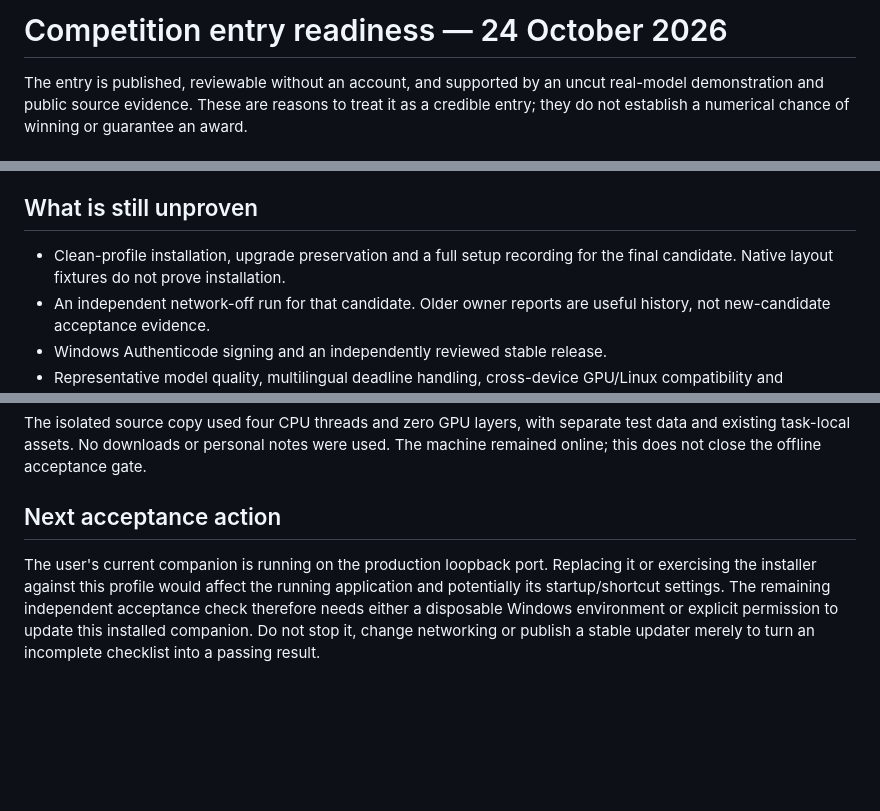
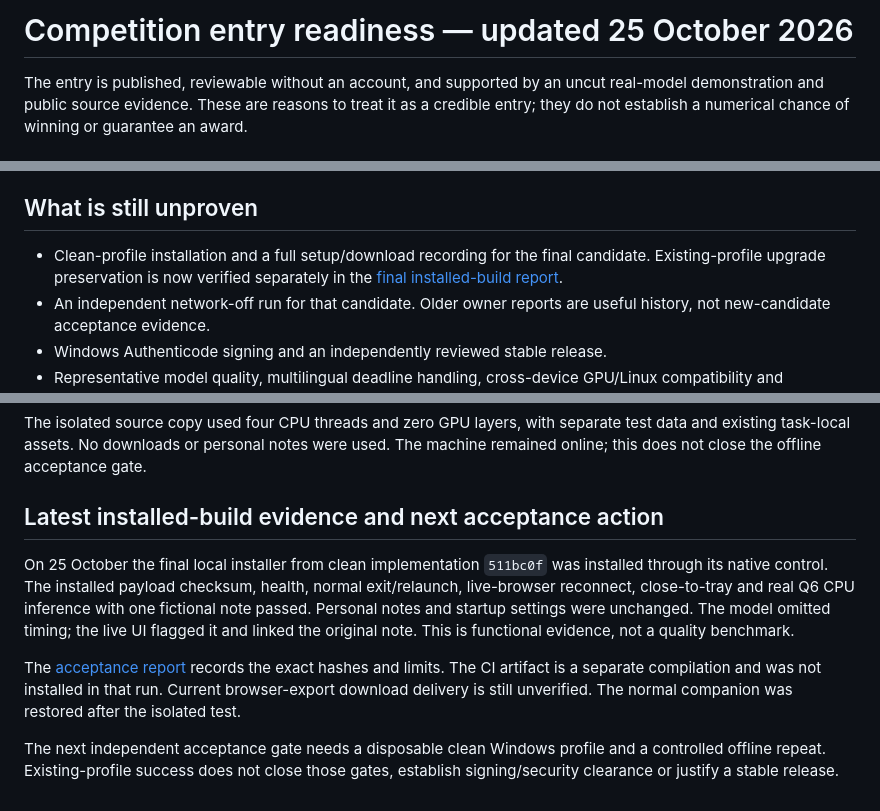
Before and after one commit to marceli1404/sloth-mode, a Markdown page: docs/ENTRY_READINESS_2026-10-24.md, 3 parts joined by grey strips. GitHub-like rendering; blank space fills up the shorter version.

```diff
--- a/docs/ENTRY_READINESS_2026-10-24.md
+++ b/docs/ENTRY_READINESS_2026-10-24.md
@@ -1,4 +1,4 @@
-# Competition entry readiness — 24 October 2026
+# Competition entry readiness — updated 25 October 2026
 
 The entry is published, reviewable without an account, and supported by an
 uncut real-model demonstration and public source evidence. These are reasons
@@ -40,8 +40,9 @@ element. The deadline is 25 October 2026 at 11:59 PM PDT, equivalent to
 
 ## What is still unproven
 
-- Clean-profile installation, upgrade preservation and a full setup recording
-  for the final candidate. Native layout fixtures do not prove installation.
+- Clean-profile installation and a full setup/download recording for the final
+  candidate. Existing-profile upgrade preservation is now verified separately
+  in the [final installed-build report](FINAL_ACCEPTANCE_2026-10-24.md#final-installed-candidate-acceptance--25-october).
 - An independent network-off run for that candidate. Older owner reports are
   useful history, not new-candidate acceptance evidence.
 - Windows Authenticode signing and an independently reviewed stable release.
@@ -76,12 +77,20 @@ separate test data and existing task-local assets. No downloads or personal
 notes were used. The machine remained online; this does not close the offline
 acceptance gate.
 
-## Next acceptance action
+## Latest installed-build evidence and next acceptance action
 
-The user's current companion is running on the production loopback port.
-Replacing it or exercising the installer against this profile would affect
-the running application and potentially its startup/shortcut settings. The
-remaining independent acceptance check therefore needs either a disposable
-Windows environment or explicit permission to update this installed companion.
-Do not stop it, change networking or publish a stable updater merely to turn
-an incomplete checklist into a passing result.
+On 25 October the final local installer from clean implementation `511bc0f`
+was installed through its native control. The installed payload checksum,
+health, normal exit/relaunch, live-browser reconnect, close-to-tray and real
+Q6 CPU inference with one fictional note passed. Personal notes and startup
+settings were unchanged. The model omitted timing; the live UI flagged it and
+linked the original note. This is functional evidence, not a quality benchmark.
+
+The [acceptance report](FINAL_ACCEPTANCE_2026-10-24.md#final-installed-candidate-acceptance--25-october)
+records the exact hashes and limits. The CI artifact is a separate compilation
+and was not installed in that run. Current browser-export download delivery is
+still unverified. The normal companion was restored after the isolated test.
+
+The next independent acceptance gate needs a disposable clean Windows profile
+and a controlled offline repeat. Existing-profile success does not close those
+gates, establish signing/security clearance or justify a stable release.
```
Also changed, not shown: README.md (+2 -2 lines), docs/WEEK3_JUDGES_QUICKSTART.md (+4 -2 lines).
